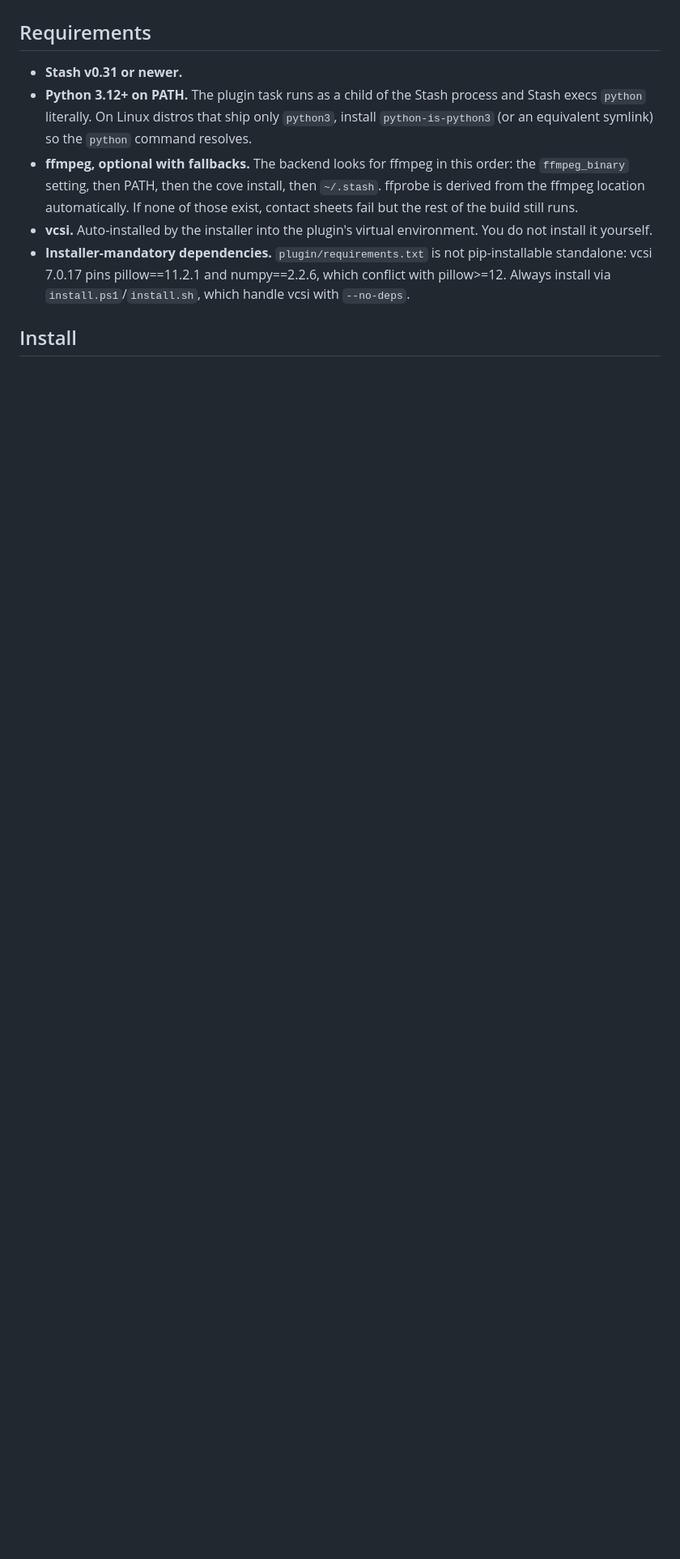
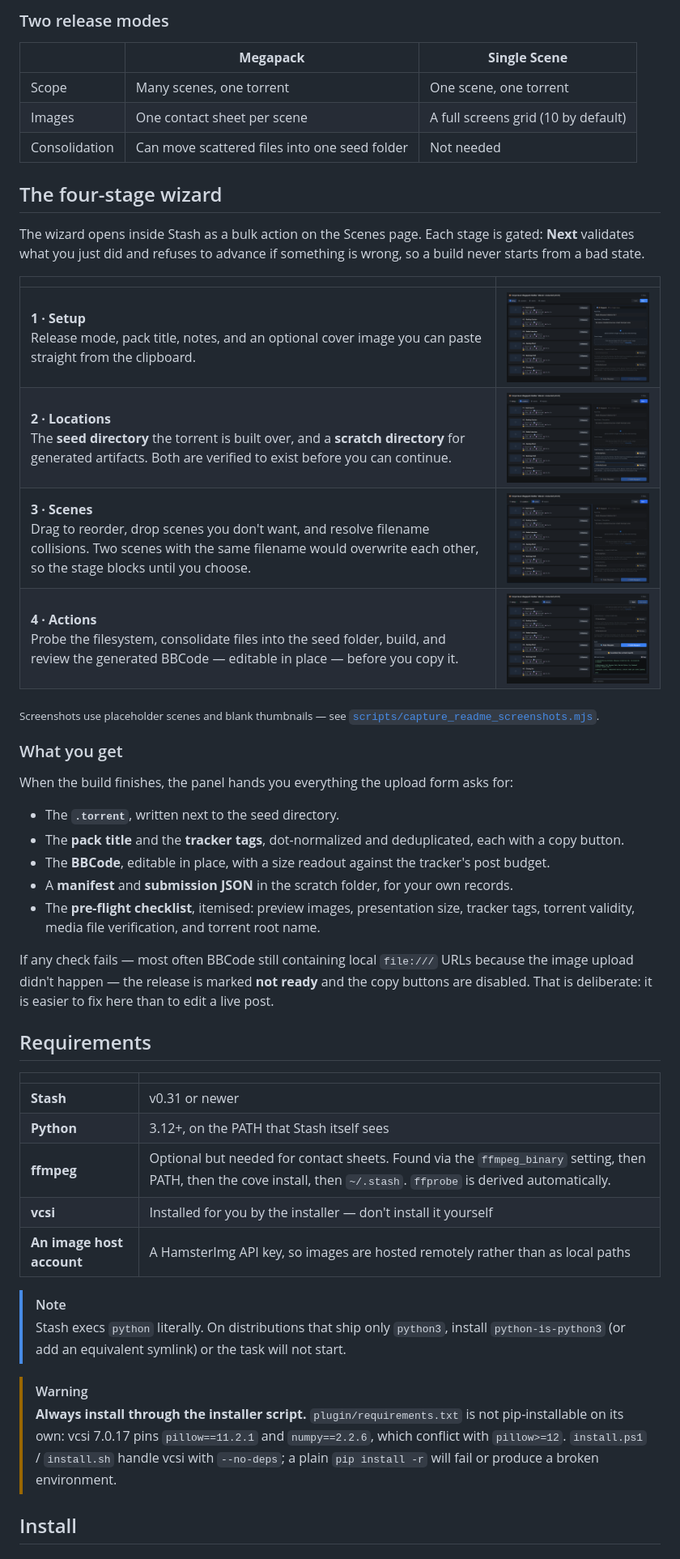
Before and after one commit to barelyboundaries/empstashuploader, a Markdown page: README.md, the part around one of its changes. Shown at 81% size. GitHub-like rendering; pictures changed too: docs/screenshots/01-setup.png (added), docs/screenshots/02-locations.png (added), docs/screenshots/03-scenes.png (added); blank space fills up the shorter version.

```diff
--- a/README.md
+++ b/README.md
@@ -26,22 +67,61 @@ older project docs.
+### Two release modes
+
+|  | **Megapack** | **Single Scene** |
+|---|---|---|
+| Scope | Many scenes, one torrent | One scene, one torrent |
+| Images | One contact sheet per scene | A full screens grid (10 by default) |
+| Consolidation | Can move scattered files into one seed folder | Not needed |
+
+## The four-stage wizard
+
+The wizard opens inside Stash as a bulk action on the Scenes page. Each stage is gated:
+**Next** validates what you just did and refuses to advance if something is wrong, so a
+build never starts from a bad state.
+
+| | |
+|---|---|
+| **1 · Setup**<br>Release mode, pack title, notes, and an optional cover image you can paste straight from the clipboard. | <img src="docs/screenshots/01-setup.png" alt="Stage 1, Setup" width="460"> |
+| **2 · Locations**<br>The **seed directory** the torrent is built over, and a **scratch directory** for generated artifacts. Both are verified to exist before you can continue. | <img src="docs/screenshots/02-locations.png" alt="Stage 2, Locations" width="460"> |
+| **3 · Scenes**<br>Drag to reorder, drop scenes you don't want, and resolve filename collisions. Two scenes with the same filename would overwrite each other, so the stage blocks until you choose. | <img src="docs/screenshots/03-scenes.png" alt="Stage 3, Scenes" width="460"> |
+| **4 · Actions**<br>Probe the filesystem, consolidate files into the seed folder, build, and review the generated BBCode — editable in place — before you copy it. | <img src="docs/screenshots/04-actions.png" alt="Stage 4, Actions" width="460"> |
+
+<sub>Screenshots use placeholder scenes and blank thumbnails — see
+<a href="scripts/capture_readme_screenshots.mjs"><code>scripts/capture_readme_screenshots.mjs</code></a>.</sub>
+
+### What you get
+
+When the build finishes, the panel hands you everything the upload form asks for:
+
+- The **`.torrent`**, written next to the seed directory.
+- The **pack title** and the **tracker tags**, dot-normalized and deduplicated, each with a copy button.
+- The **BBCode**, editable in place, with a size readout against the tracker's post budget.
+- A **manifest** and **submission JSON** in the scratch folder, for your own records.
+- The **pre-flight checklist**, itemised: preview images, presentation size, tracker tags,
+  torrent validity, media file verification, and torrent root name.
+
+If any check fails — most often BBCode still containing local `file:///` URLs because the
+image upload didn't happen — the release is marked **not ready** and the copy buttons are
+disabled. That is deliberate: it is easier to fix here than to edit a live post.
 
 ## Requirements
 
-- **Stash v0.31 or newer.**
-- **Python 3.12+ on PATH.** The plugin task runs as a child of the Stash
-  process and Stash execs `python` literally. On Linux distros that ship only
-  `python3`, install `python-is-python3` (or an equivalent symlink) so the
-  `python` command resolves.
-- **ffmpeg, optional with fallbacks.** The backend looks for ffmpeg in this
-  order: the `ffmpeg_binary` setting, then PATH, then the cove install, then
-  `~/.stash`. ffprobe is derived from the ffmpeg location automatically. If
-  none of those exist, contact sheets fail but the rest of the build still
-  runs.
-- **vcsi.** Auto-installed by the installer into the plugin's virtual
-  environment. You do not install it yourself.
-- **Installer-mandatory dependencies.** `plugin/requirements.txt` is not
-  pip-installable standalone: vcsi 7.0.17 pins pillow==11.2.1 and
-  numpy==2.2.6, which conflict with pillow>=12. Always install via
-  `install.ps1`/`install.sh`, which handle vcsi with `--no-deps`.
+| | |
+|---|---|
+| **Stash** | v0.31 or newer |
+| **Python** | 3.12+, on the PATH that Stash itself sees |
+| **ffmpeg** | Optional but needed for contact sheets. Found via the `ffmpeg_binary` setting, then PATH, then the cove install, then `~/.stash`. `ffprobe` is derived automatically. |
+| **vcsi** | Installed for you by the installer — don't install it yourself |
+| **An image host account** | A HamsterImg API key, so images are hosted remotely rather than as local paths |
+
+> [!NOTE]
+> Stash execs `python` literally. On distributions that ship only `python3`, install
+> `python-is-python3` (or add an equivalent symlink) or the task will not start.
+
+> [!WARNING]
+> **Always install through the installer script.** `plugin/requirements.txt` is not
+> pip-installable on its own: vcsi 7.0.17 pins `pillow==11.2.1` and `numpy==2.2.6`,
+> which conflict with `pillow>=12`. `install.ps1` / `install.sh` handle vcsi with
+> `--no-deps`; a plain `pip install -r` will fail or produce a broken environment.
 
 ## Install
 
```
Also changed, not shown: other parts of README.md (+112 -225 lines), docs/CONFIGURATION.md (added, +116 -0 lines), docs/DEVELOPMENT.md (added, +86 -0 lines), docs/SIDECAR.md (added, +70 -0 lines), docs/TROUBLESHOOTING.md (added, +38 -0 lines), docs/screenshots/05-build-complete.png (added), 2 other files.
